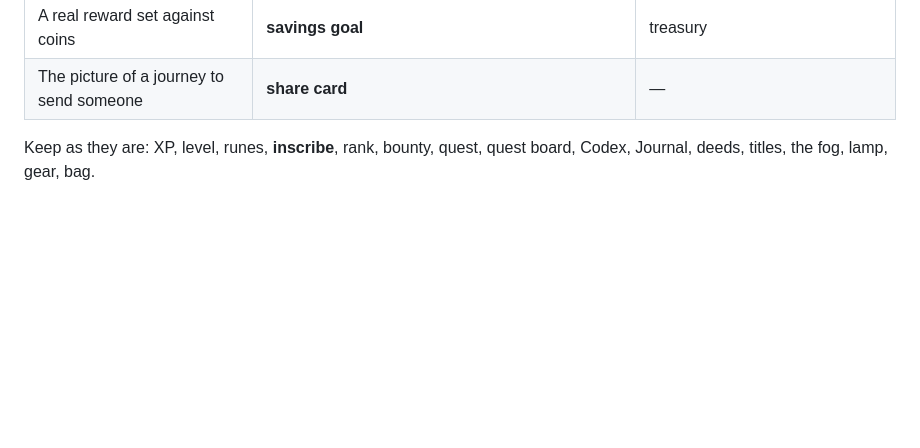
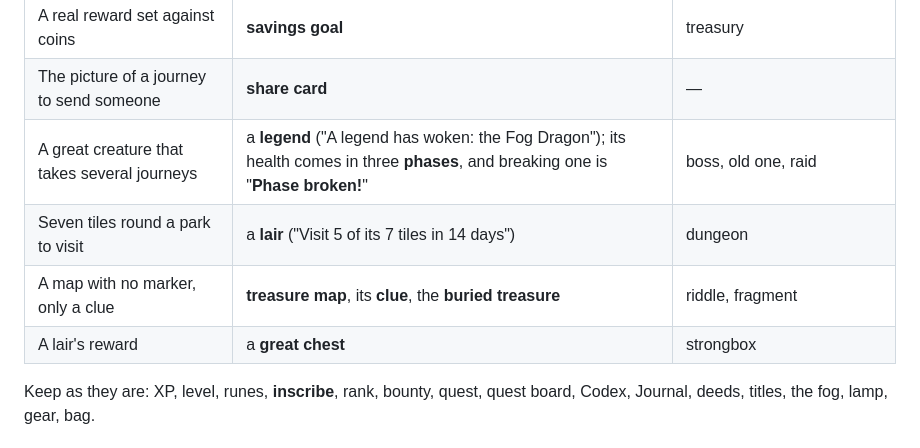
Before and after one commit to monjar/Roads-Runes, a Markdown page: docs/VOICE.md, the part around the change. Drawn GitHub-style; blank space fills up the shorter version.

```diff
--- a/docs/VOICE.md
+++ b/docs/VOICE.md
@@ -72,6 +72,10 @@ alone and invent no new lore, cast lines or mysteries for it.
 | A note to your future self at a place | **letter**; the button is **Leave a letter** | message, cairn |
 | A real reward set against coins | **savings goal** | treasury |
 | The picture of a journey to send someone | **share card** | — |
+| A great creature that takes several journeys | a **legend** ("A legend has woken: the Fog Dragon"); its health comes in three **phases**, and breaking one is "**Phase broken!**" | boss, old one, raid |
+| Seven tiles round a park to visit | a **lair** ("Visit 5 of its 7 tiles in 14 days") | dungeon |
+| A map with no marker, only a clue | **treasure map**, its **clue**, the **buried treasure** | riddle, fragment |
+| A lair's reward | a **great chest** | strongbox |
 
 Keep as they are: XP, level, runes, **inscribe**, rank, bounty, quest, quest
 board, Codex, Journal, deeds, titles, the fog, lamp, gear, bag.
```
Also changed, not shown: docs/ROADMAP.md (+1 -0 lines), docs/WATCH.md (+13 -0 lines).
